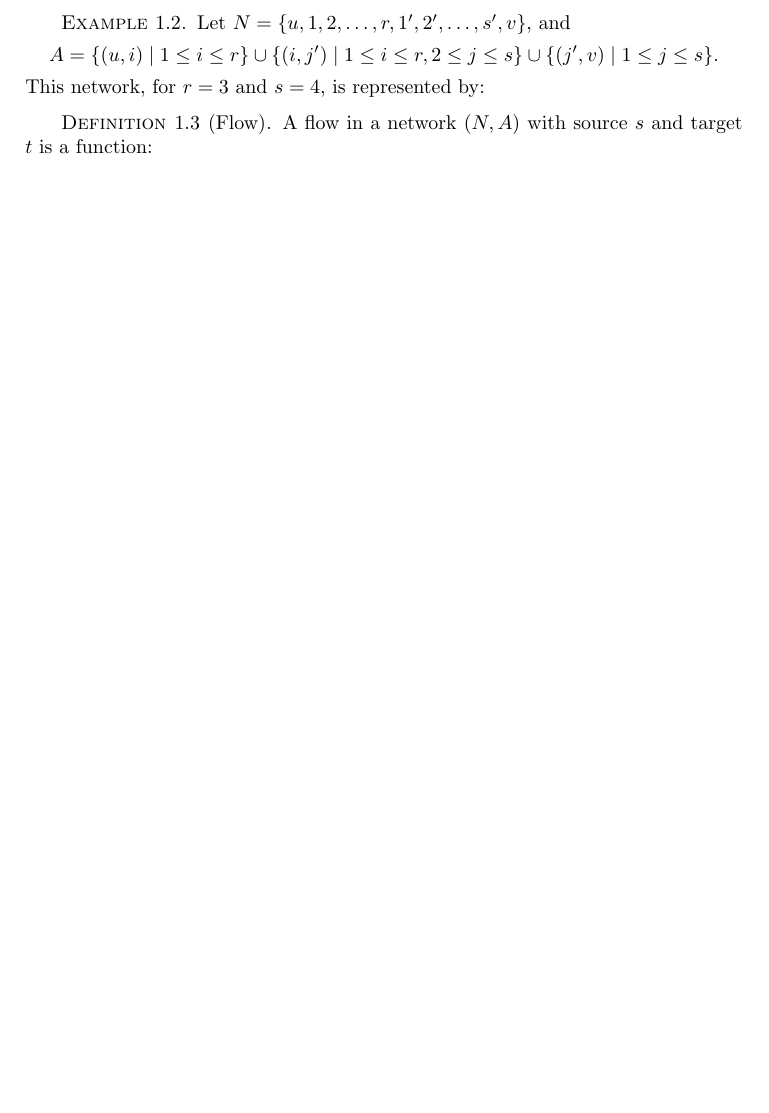
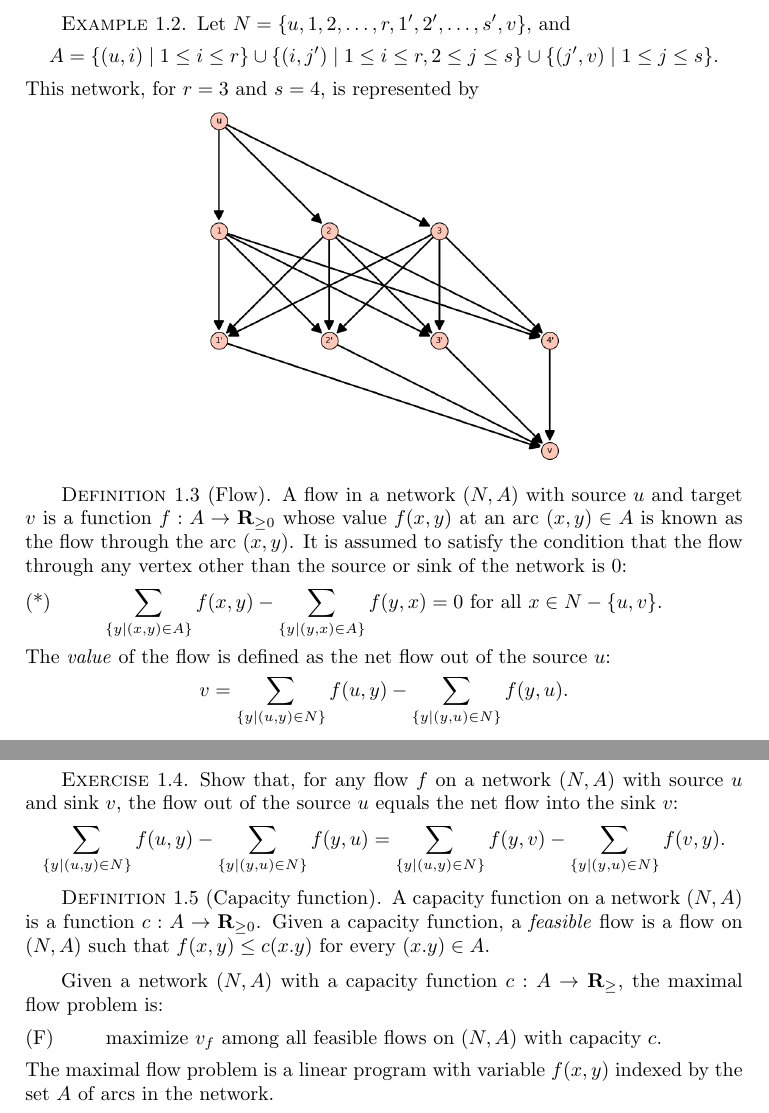
Before and after one commit to amriprasad/lpcomb, a LaTeX thesis (notes/lpcomb.tex): part of page 19 of 21 before the commit and two parts of pages 19 and 20 of 21 after it, the two joined at a grey line, cut so that both start at the same text, the shorter picture padded with empty space. Compiled offline with pdfLaTeX.

Commit message:
network pic

```diff
--- a/notes/lpcomb.tex
+++ b/notes/lpcomb.tex
@@ -1,5 +1,5 @@
 \documentclass{amsbook}
-\usepackage{amssymb,hyperref}
+\usepackage{graphicx,amssymb,hyperref}
 \newcommand{\vv}{\mathbf v}
 \newcommand{\xx}{\mathbf x}
 \newcommand{\yy}{\mathbf y}
@@ -907,13 +907,43 @@ The pair $(N,A)$ is visualized by representing each node $x\in A$ by a circle la
   \begin{displaymath}
     A = \{(u,i)\mid 1\leq i\leq r\}\cup\{(i,j')\mid 1\leq i\leq r,2\leq j\leq s\}\cup\{(j',v)\mid 1\leq j\leq s\}.
   \end{displaymath}
-  This network, for $r=3$ and $s=4$, is represented by:
+  This network, for $r=3$ and $s=4$, is represented by
+  \begin{center}
+    \includegraphics[width=0.5\textwidth]{transportation_network.png}
+  \end{center}
 \end{example}
 \begin{definition}
   [Flow]
-  A flow in a network $(N,A)$ with source $s$ and target $t$ is a function:
-
+  A flow in a network $(N,A)$ with source $u$ and target $v$ is a function $f:A\to \RR_{\geq 0}$ whose value $f(x,y)$ at an arc $(x,y)\in A$ is known as the flow through the arc $(x,y)$.
+  It is assumed to satisfy the condition that the flow through any vertex other than the source or sink of the network is $0$:
+  \begin{equation}
+    \label{eq:net-zero}
+    \tag{*}
+    \sum_{\{y\mid (x,y)\in A\}}f(x,y) - \sum_{\{y\mid (y,x)\in A\}} f(y,x) = 0 \text{ for all } x\in N-\{u,v\}.
+  \end{equation}
+  The \emph{value} of the flow is defined as the net flow out of the source $u$:
+  \begin{displaymath}
+    v = \sum_{\{y\mid (u,y)\in N\}} f(u,y) - \sum_{\{y\mid (y,u)\in N\}} f(y,u).
+  \end{displaymath}
 \end{definition}
+\begin{exercise}
+  Show that, for any flow $f$ on a network $(N,A)$ with source $u$ and sink $v$, the flow out of the source $u$ equals the net flow into the sink $v$:
+  \begin{displaymath}
+    \sum_{\{y\mid (u,y)\in N\}} f(u,y) - \sum_{\{y\mid (y,u)\in N\}} f(y,u) = \sum_{\{y\mid (u,y)\in N\}} f(y,v) - \sum_{\{y\mid (y,u)\in N\}} f(v,y).
+  \end{displaymath}
+\end{exercise}
+\begin{definition}
+  [Capacity function]
+  A capacity function on a network $(N,A)$ is a function $c:A\to \RR_{\geq 0}$.
+  Given a capacity function, a \emph{feasible} flow is a flow on $(N,A)$ such that $f(x,y)\leq c(x.y)$ for every $(x.y)\in A$.
+\end{definition}
+Given a network $(N,A)$ with a capacity function $c:A\to \RR_{\geq}$, the maximal flow problem is:
+\begin{equation}
+  \label{eq:flowmax}
+  \tag{F}
+  \text{maximize $v_f$ among all feasible flows on $(N,A)$ with capacity $c$.}
+\end{equation}
+The maximal flow problem is a linear program with variable $f(x,y)$ indexed by the set $A$ of arcs in the network.
 \bibliographystyle{abbrv}
 \bibliography{refs}
 \end{document}
```
Also changed, not shown: notes/lpcomb.pdf, notes/transportation_network.png (added), 2 other files.
